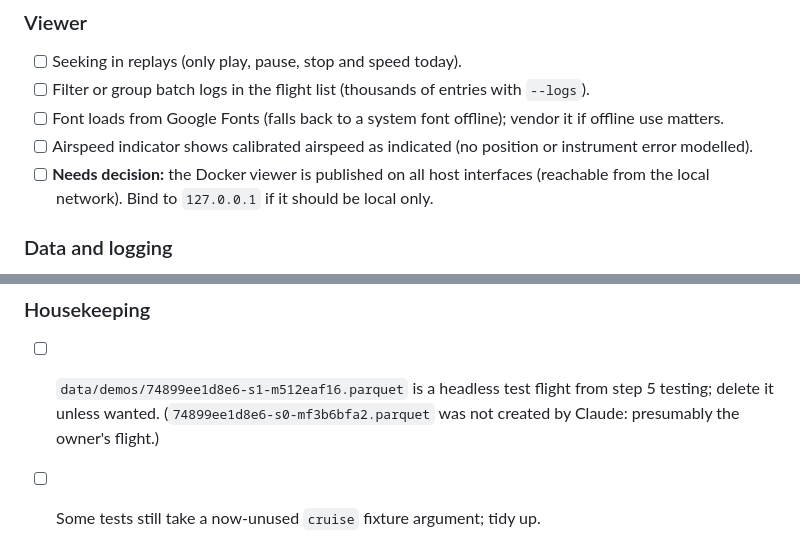
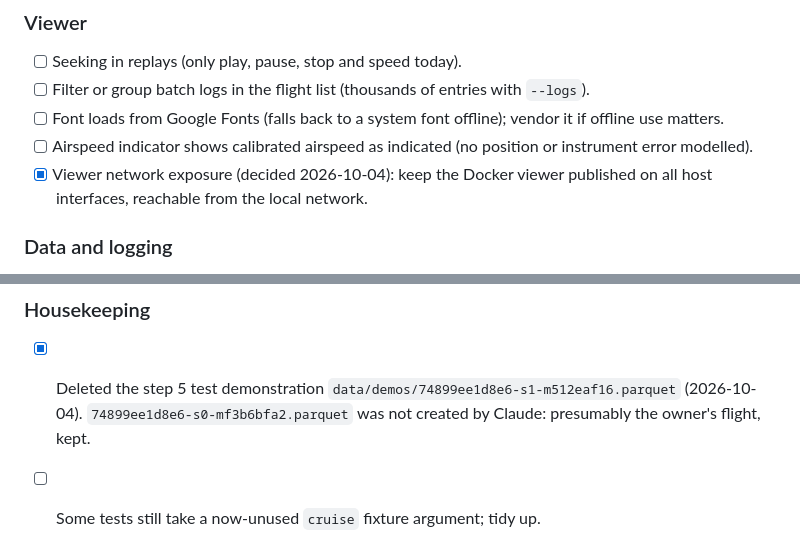
Before and after one commit to SonapSav/nano-fs, a Markdown page: PROJECT.md, 2 parts joined by grey strips. GitHub-like rendering.

Commit message:
Record viewer exposure decision and demo cleanup in PROJECT.md
Co-Authored-By: Claude Opus 5.5 <noreply@anthropic.com>

```diff
--- a/PROJECT.md
+++ b/PROJECT.md
@@ -93,8 +93,8 @@ owner before work can start.
   offline use matters.
 - [ ] Airspeed indicator shows calibrated airspeed as indicated (no position or
   instrument error modelled).
-- [ ] **Needs decision:** the Docker viewer is published on all host interfaces (reachable
-  from the local network). Bind to `127.0.0.1` if it should be local only.
+- [x] Viewer network exposure (decided 2026-10-04): keep the Docker viewer published on
+  all host interfaces, reachable from the local network.
 
 ### Data and logging
 
@@ -109,7 +109,7 @@ owner before work can start.
 
 ### Housekeeping
 
-- [ ] `data/demos/74899ee1d8e6-s1-m512eaf16.parquet` is a headless test flight from
-  step 5 testing; delete it unless wanted. (`74899ee1d8e6-s0-mf3b6bfa2.parquet` was not
-  created by Claude: presumably the owner's flight.)
+- [x] Deleted the step 5 test demonstration `data/demos/74899ee1d8e6-s1-m512eaf16.parquet`
+  (2026-10-04). `74899ee1d8e6-s0-mf3b6bfa2.parquet` was not created by Claude:
+  presumably the owner's flight, kept.
 - [ ] Some tests still take a now-unused `cruise` fixture argument; tidy up.
```
